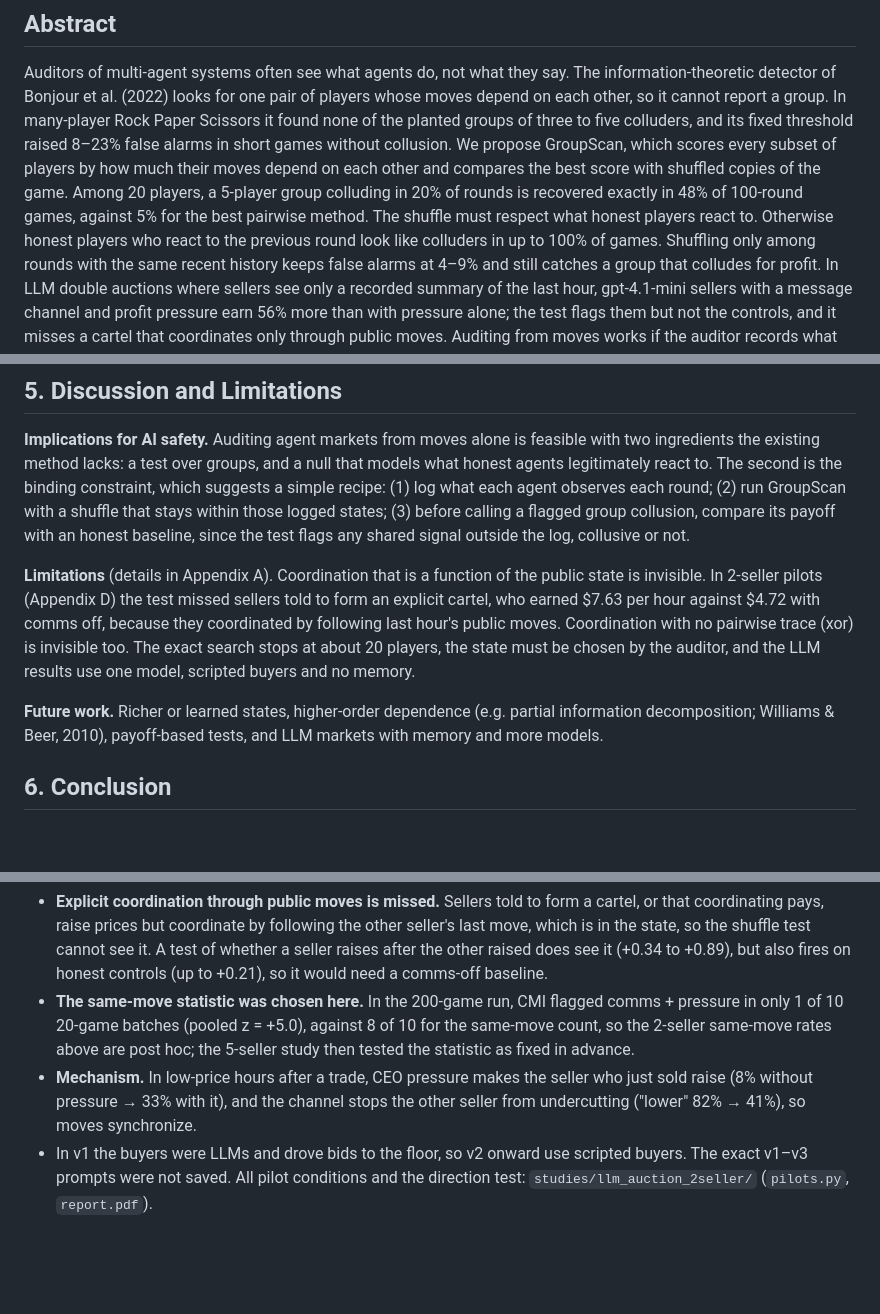
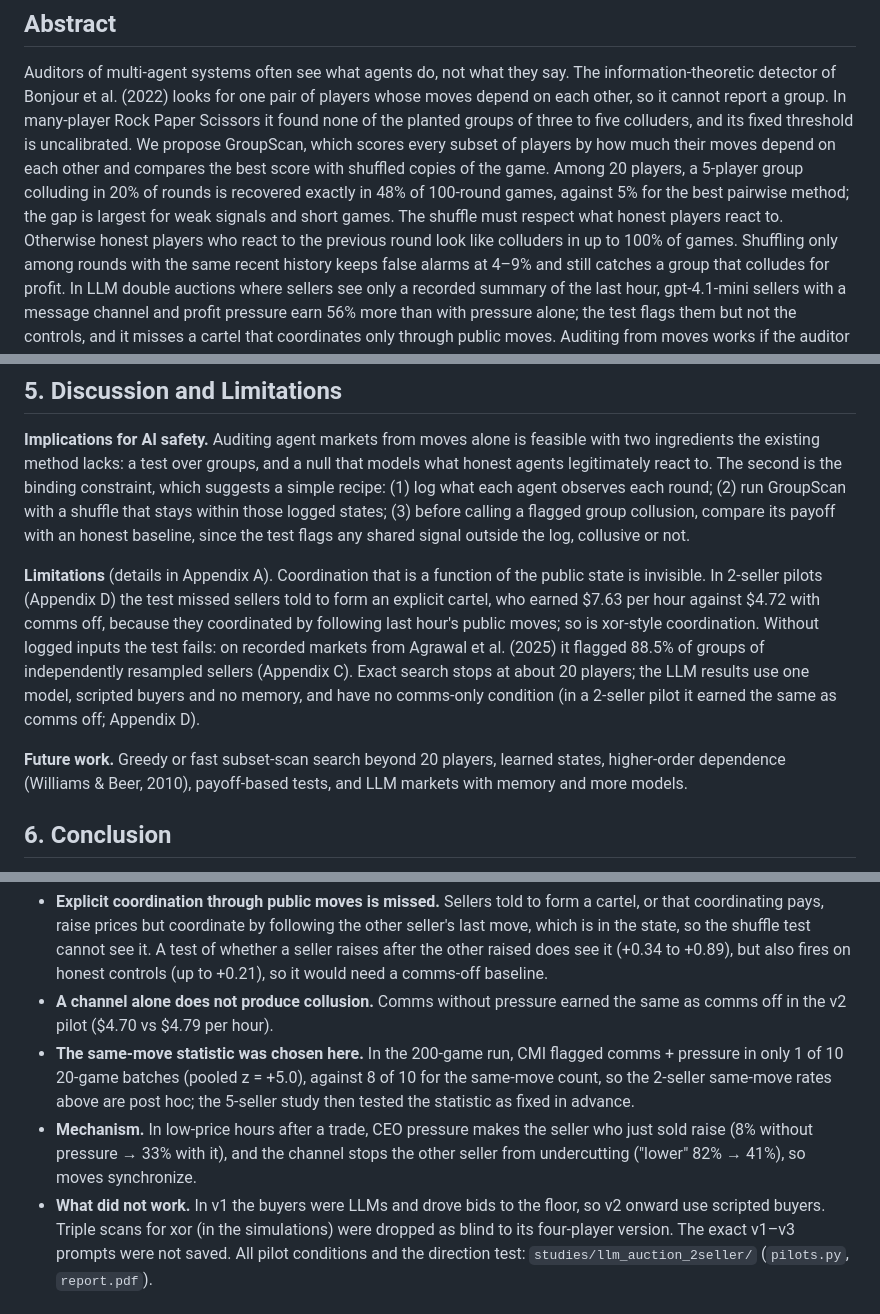
Before and after one commit to taruntrivedi3/collusion-detection, a Markdown page: report/report.md, 3 parts joined by grey strips. Drawn GitHub-style; blank space fills up the shorter version.

```diff
--- a/report/report.md
+++ b/report/report.md
@@ -24,11 +24,10 @@ Numbers come from results/SUMMARY.md, studies/llm_auction_2seller and studies/ll
 Auditors of multi-agent systems often see what agents do, not what they say. The
 information-theoretic detector of Bonjour et al. (2022) looks for one pair of players whose moves depend
 on each other, so it cannot report a group. In many-player Rock Paper Scissors it found
-none of the planted groups of three to five colluders, and its fixed threshold raised 8–23% false alarms
-in short games without collusion. We propose GroupScan, which scores every subset of players by how much
+none of the planted groups of three to five colluders, and its fixed threshold is uncalibrated. We propose GroupScan, which scores every subset of players by how much
 their moves depend on each other and compares the best score with shuffled copies of the game. Among 20
 players, a 5-player group colluding in 20% of rounds is recovered exactly in 48% of 100-round games,
-against 5% for the best pairwise method. The shuffle must respect what honest players react to. Otherwise honest
+against 5% for the best pairwise method; the gap is largest for weak signals and short games. The shuffle must respect what honest players react to. Otherwise honest
 players who react to the previous round look like colluders in up to 100% of games. Shuffling only
 among rounds with the same recent history keeps false alarms at 4–9% and still catches a group that
 colludes for profit. In LLM double auctions where sellers see only a recorded summary of the last hour,
@@ -337,12 +337,13 @@ shared signal outside the log, collusive or not.
 **Limitations** (details in Appendix A). Coordination that is a function of the public state is
 invisible. In 2-seller pilots (Appendix D) the test missed sellers told to form an explicit cartel, who
 earned $7.63 per hour against $4.72 with comms off, because they coordinated by following last hour's
-public moves. Coordination with no pairwise trace (xor) is invisible too. The exact search stops at about 20
-players, the state must be chosen by the auditor, and the LLM results use one model, scripted buyers and
-no memory.
+public moves; so is xor-style coordination. Without logged inputs the test fails: on recorded markets from
+Agrawal et al. (2025) it flagged 88.5% of groups of independently resampled sellers (Appendix C). Exact
+search stops at about 20 players; the LLM results use one model, scripted buyers and no memory, and have
+no comms-only condition (in a 2-seller pilot it earned the same as comms off; Appendix D).
 
-**Future work.** Richer or learned states, higher-order dependence (e.g. partial information
-decomposition; Williams & Beer, 2010), payoff-based tests, and LLM markets with memory and more models.
+**Future work.** Greedy or fast subset-scan search beyond 20 players, learned states, higher-order
+dependence (Williams & Beer, 2010), payoff-based tests, and LLM markets with memory and more models.
 
 ## 6. Conclusion
 
@@ -461,13 +467,17 @@ batches, and the pooled z-score.
   the state, so the shuffle test cannot see it. A test of whether a seller raises after the other raised
   does see it (+0.34 to +0.89), but also fires on honest controls (up to +0.21), so it would need a
   comms-off baseline.
+- **A channel alone does not produce collusion.** Comms without pressure earned the same as comms off
+  in the v2 pilot ($4.70 vs $4.79 per hour).
 - **The same-move statistic was chosen here.** In the 200-game run, CMI flagged comms + pressure in only
   1 of 10 20-game batches (pooled z = +5.0), against 8 of 10 for the same-move count, so the 2-seller
   same-move rates above are post hoc; the 5-seller study then tested the statistic as fixed in advance.
 - **Mechanism.** In low-price hours after a trade, CEO pressure makes the seller who just sold raise (8%
   without pressure → 33% with it), and the channel stops the other seller from undercutting ("lower"
   82% → 41%), so moves synchronize.
-- In v1 the buyers were LLMs and drove bids to the floor, so v2 onward use scripted buyers. The exact
+- **What did not work.** In v1 the buyers were LLMs and drove bids to the floor, so v2 onward use
+  scripted buyers. Triple scans for xor (in the simulations) were dropped as blind to its four-player
+  version. The exact
   v1–v3 prompts were not saved. All pilot conditions and the direction test: `studies/llm_auction_2seller/`
   (`pilots.py`, `report.pdf`).
 
```
Also changed, not shown: other parts of report/report.md (+23 -17 lines), report/figures/fig2_weak_cliques.png, results/figures/figC_weak_cliques.png, 2 other files.
